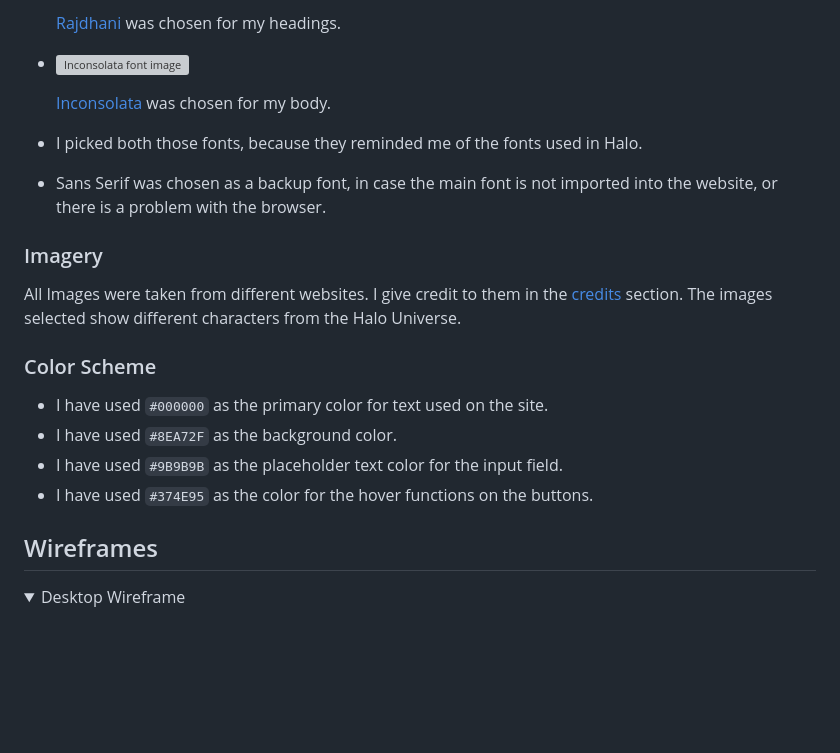
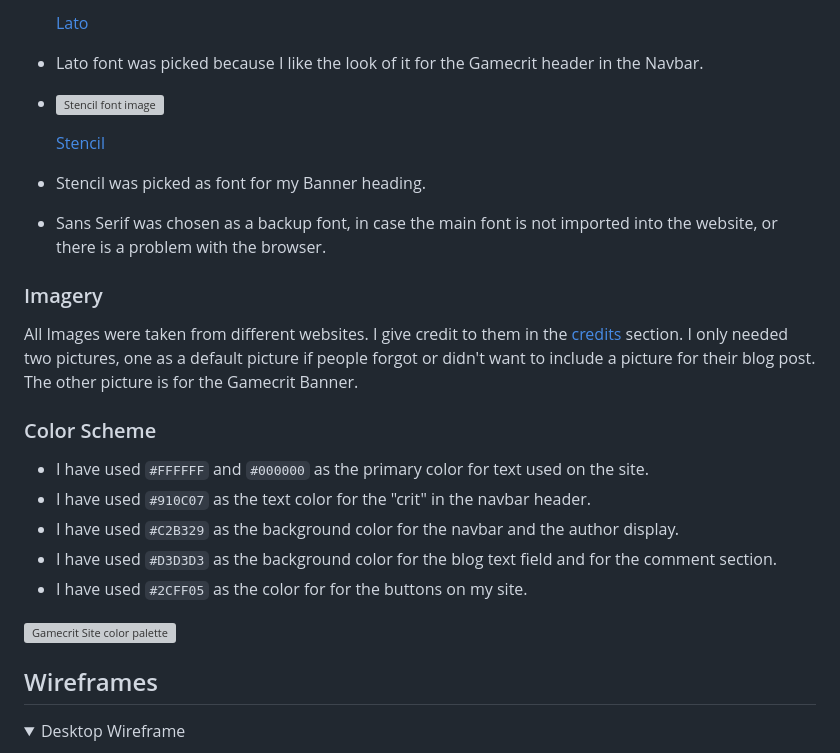
Before and after one commit to FlorianS4/project_4_django, a Markdown page: README.md, the part around the change printed below. GitHub-like rendering; folded sections open; blank space fills up the shorter version; grey boxes are pictures that could not be loaded.

Commit message:
docs: Add design section to README

```diff
--- a/README.md
+++ b/README.md
@@ -81,21 +81,27 @@
 
-    [Rajdhani](https://fonts.google.com/specimen/Rajdhani?preview.text=Halo%20Memory%20Game&query=Rajdhani) was chosen for my headings.
-- ![Inconsolata font image](/assets/docs/readme-images/google-font-for-body.png)
+    [Lato](https://fonts.google.com/specimen/Lato?preview.text=Gamecrit)
+- Lato font was picked because I like the look of it for the Gamecrit header in the Navbar.
 
-    [Inconsolata](https://fonts.google.com/specimen/Inconsolata?preview.text=Halo%20Memory%20Game&query=Inconsolata) was chosen for my body.
-- I picked both those fonts, because they reminded me of the fonts used in Halo.
+- ![Stencil font image]()
+
+    [Stencil](https://fonts.google.com/specimen/Stardos+Stencil?preview.text=GAMECRIT&query=Stencil)
+- Stencil was picked as font for my Banner heading.
+
 - Sans Serif was chosen as a backup font, in case the main font is not imported into the website, or there is a problem with the browser.
 
 ### Imagery
 
-All Images were taken from different websites. I give credit to them in the [credits](#credits) section. The images selected show different characters from the Halo Universe.
+All Images were taken from different websites. I give credit to them in the [credits](#credits) section. I only needed two pictures, one as a default picture if people forgot or didn't want to include a picture for their blog post. The other picture is for the Gamecrit Banner.
 
 ### Color Scheme
 
-* I have used `#000000` as the primary color for text used on the site.
-* I have used `#8EA72F` as the background color.
-* I have used `#9B9B9B` as the placeholder text color for the input field.
-* I have used `#374E95` as the color for the hover functions on the buttons.
+* I have used `#FFFFFF` and `#000000` as the primary color for text used on the site.
+* I have used `#910C07` as the text color for the "crit" in the navbar header.
+* I have used `#C2B329` as the background color for the navbar and the author display.
+* I have used `#D3D3D3` as the background color for the blog text field and for the comment section.
+* I have used `#2CFF05` as the color for for the buttons on my site.
+
+![Gamecrit Site color palette]()
 
 ## Wireframes
 <details>
```
Also changed, not shown: other parts of README.md (+2 -2 lines).
